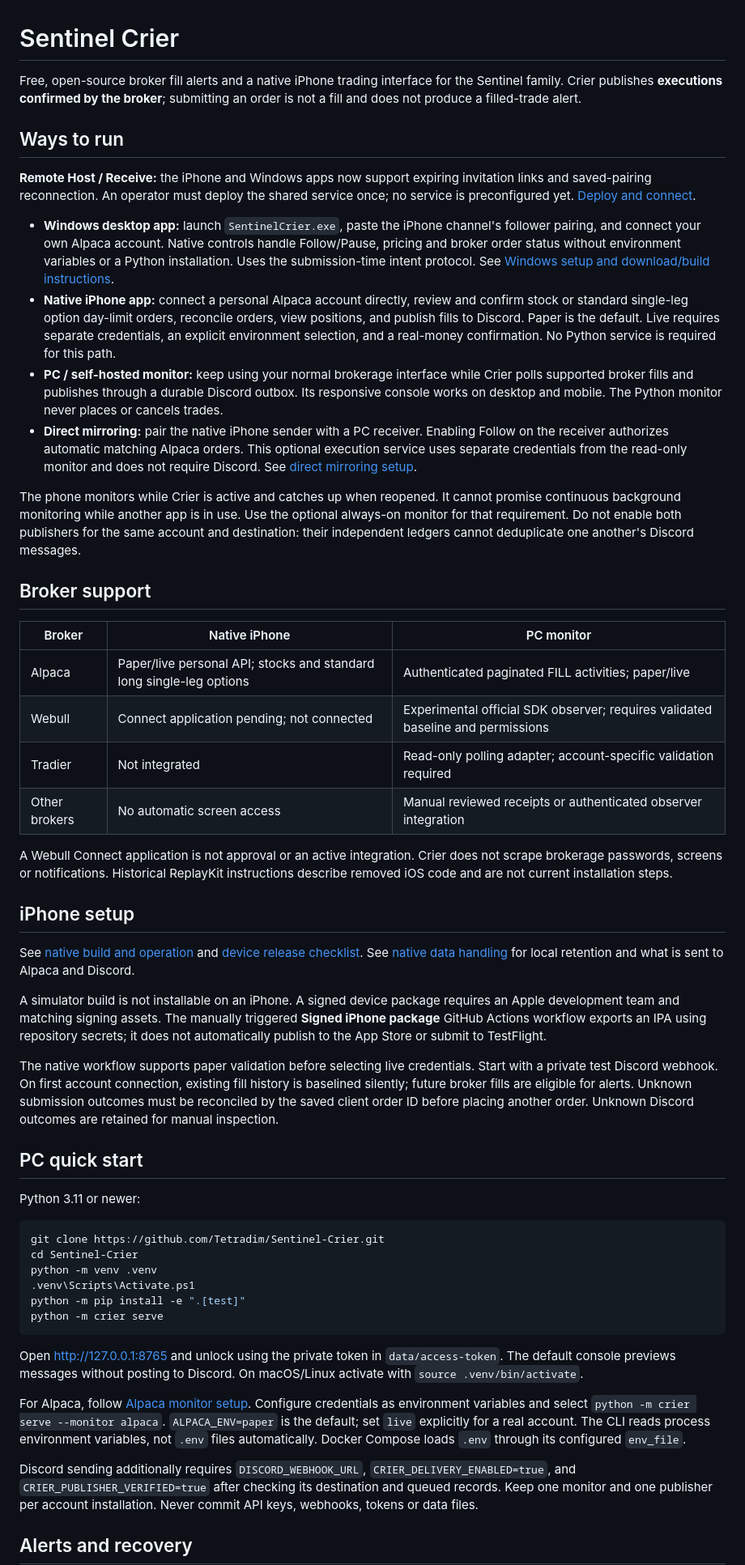
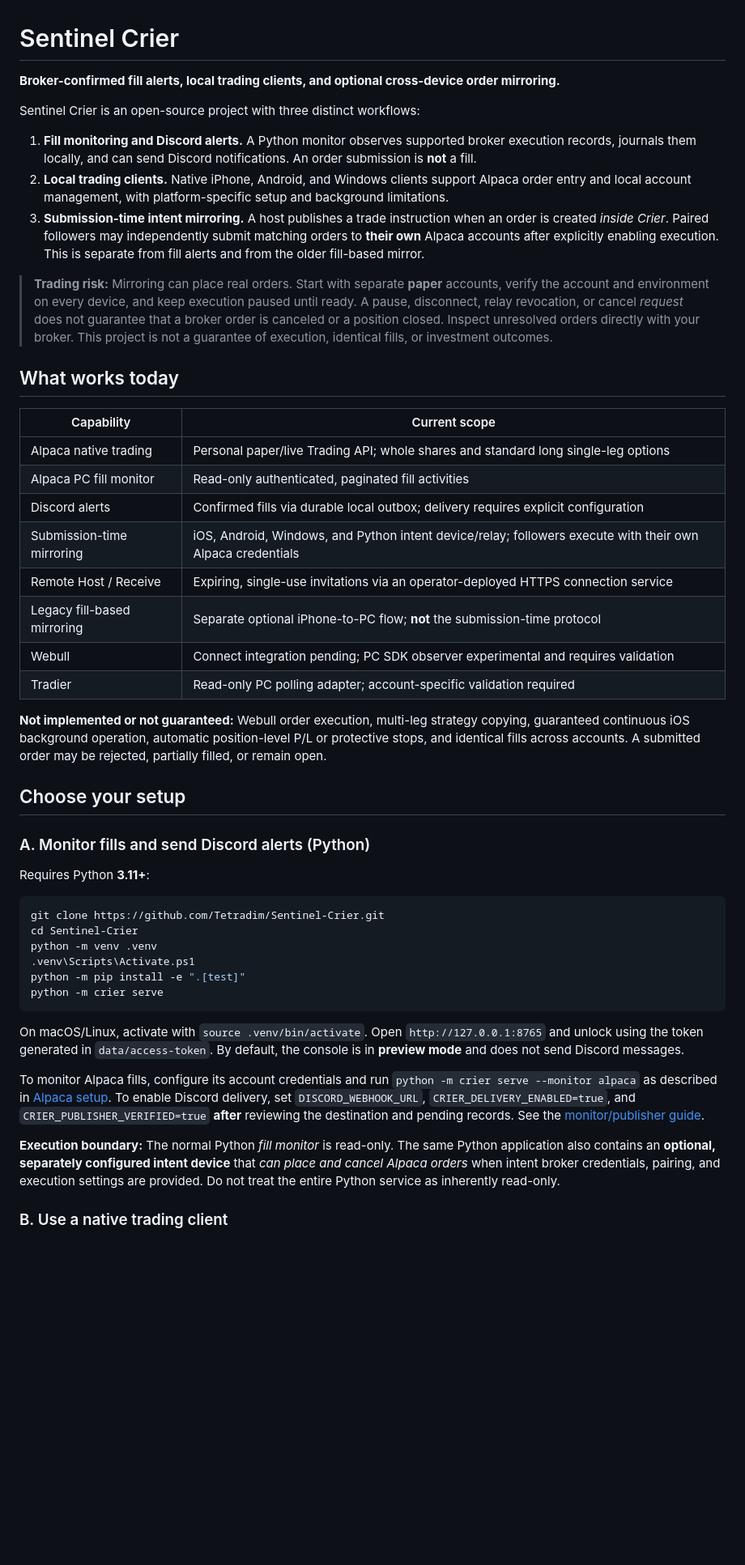
Before and after one commit to Tetradim/Sentinel-Crier, a Markdown page: README.md, the part around one of its changes. Shown at 81% size. Drawn GitHub-style; blank space fills up the shorter version.

Commit message:
docs: replace README with accurate product paths and trading safety guidance

````diff
--- a/README.md
+++ b/README.md
@@ -1,74 +1,35 @@
 # Sentinel Crier
 
-Free, open-source broker fill alerts and a native iPhone trading interface for the
-Sentinel family. Crier publishes **executions confirmed by the broker**; submitting
-an order is not a fill and does not produce a filled-trade alert.
+**Broker-confirmed fill alerts, local trading clients, and optional cross-device order mirroring.**
 
-## Ways to run
+Sentinel Crier is an open-source project with three distinct workflows:
 
-**Remote Host / Receive:** the iPhone and Windows apps now support expiring
-invitation links and saved-pairing reconnection. An operator must deploy the shared
-service once; no service is preconfigured yet. [Deploy and connect](docs/remote-connect-setup.md).
+1. **Fill monitoring and Discord alerts.** A Python monitor observes supported broker execution records, journals them locally, and can send Discord notifications. An order submission is **not** a fill.
+2. **Local trading clients.** Native iPhone, Android, and Windows clients support Alpaca order entry and local account management, with platform-specific setup and background limitations.
+3. **Submission-time intent mirroring.** A host publishes a trade instruction when an order is created *inside Crier*. Paired followers may independently submit matching orders to **their own** Alpaca accounts after explicitly enabling execution. This is separate from fill alerts and from the older fill-based mirror.
 
-- **Windows desktop app:** launch `SentinelCrier.exe`, paste the iPhone channel's
-  follower pairing, and connect your own Alpaca account. Native controls handle
-  Follow/Pause, pricing and broker order status without environment variables or a
-  Python installation. Uses the submission-time intent protocol.
-  See [Windows setup and download/build instructions](desktop/README.md).
-- **Native iPhone app:** connect a personal Alpaca account directly, review and
-  confirm stock or standard single-leg option day-limit orders, reconcile orders,
-  view positions, and publish fills to Discord. Paper is the default. Live requires
-  separate credentials, an explicit environment selection, and a real-money
-  confirmation. No Python service is required for this path.
-- **PC / self-hosted monitor:** keep using your normal brokerage interface while
-  Crier polls supported broker fills and publishes through a durable Discord
-  outbox. Its responsive console works on desktop and mobile. The Python monitor
-  never places or cancels trades.
-- **Direct mirroring:** pair the native iPhone sender with a PC receiver. Enabling
-  Follow on the receiver authorizes automatic matching Alpaca orders. This optional
-  execution service uses separate credentials from the read-only monitor and does
-  not require Discord. See [direct mirroring setup](docs/direct-mirroring.md).
+> **Trading risk:** Mirroring can place real orders. Start with separate **paper** accounts, verify the account and environment on every device, and keep execution paused until ready. A pause, disconnect, relay revocation, or cancel *request* does not guarantee that a broker order is canceled or a position closed. Inspect unresolved orders directly with your broker. This project is not a guarantee of execution, identical fills, or investment outcomes.
 
-The phone monitors while Crier is active and catches up when reopened. It cannot
-promise continuous background monitoring while another app is in use. Use the
-optional always-on monitor for that requirement. Do not enable both publishers
-for the same account and destination: their independent ledgers cannot deduplicate
-one another's Discord messages.
+## What works today
 
-## Broker support
+| Capability | Current scope |
+| --- | --- |
+| Alpaca native trading | Personal paper/live Trading API; whole shares and standard long single-leg options |
+| Alpaca PC fill monitor | Read-only authenticated, paginated fill activities |
+| Discord alerts | Confirmed fills via durable local outbox; delivery requires explicit configuration |
+| Submission-time mirroring | iOS, Android, Windows, and Python intent device/relay; followers execute with their own Alpaca credentials |
+| Remote Host / Receive | Expiring, single-use invitations via an operator-deployed HTTPS connection service |
+| Legacy fill-based mirroring | Separate optional iPhone-to-PC flow; **not** the submission-time protocol |
+| Webull | Connect integration pending; PC SDK observer experimental and requires validation |
+| Tradier | Read-only PC polling adapter; account-specific validation required |
 
-| Broker | Native iPhone | PC monitor |
-| --- | --- | --- |
-| Alpaca | Paper/live personal API; stocks and standard long single-leg options | Authenticated paginated FILL activities; paper/live |
-| Webull | Connect application pending; not connected | Experimental official SDK observer; requires validated baseline and permissions |
-| Tradier | Not integrated | Read-only polling adapter; account-specific validation required |
-| Other brokers | No automatic screen access | Manual reviewed receipts or authenticated observer integration |
+**Not implemented or not guaranteed:** Webull order execution, multi-leg strategy copying, guaranteed continuous iOS background operation, automatic position-level P/L or protective stops, and identical fills across accounts. A submitted order may be rejected, partially filled, or remain open.
 
-A Webull Connect application is not approval or an active integration. Crier does
-not scrape brokerage passwords, screens or notifications. Historical ReplayKit
-instructions describe removed iOS code and are not current installation steps.
+## Choose your setup
 
-## iPhone setup
+### A. Monitor fills and send Discord alerts (Python)
 
-See [native build and operation](ios/BUILD.md) and
-[device release checklist](docs/iphone-release-checklist.md).
-See [native data handling](docs/native-data-handling.md) for local retention and
-what is sent to Alpaca and Discord.
-
-A simulator build is not installable on an iPhone. A signed device package requires
-an Apple development team and matching signing assets. The manually triggered
-**Signed iPhone package** GitHub Actions workflow exports an IPA using repository
-secrets; it does not automatically publish to the App Store or submit to TestFlight.
-
-The native workflow supports paper validation before selecting live credentials.
-Start with a private test Discord webhook. On first account connection, existing
-fill history is baselined silently; future broker fills are eligible for alerts.
-Unknown submission outcomes must be reconciled by the saved client order ID before
-placing another order. Unknown Discord outcomes are retained for manual inspection.
-
-## PC quick start
-
-Python 3.11 or newer:
+Requires Python **3.11+**:
 
 ```powershell
 git clone https://github.com/Tetradim/Sentinel-Crier.git
@@ -79,20 +40,11 @@ python -m pip install -e ".[test]"
 python -m crier serve
 ```
 
-Open http://127.0.0.1:8765 and unlock using the private token in
-`data/access-token`. The default console previews messages without posting to
-Discord. On macOS/Linux activate with `source .venv/bin/activate`.
+On macOS/Linux, activate with `source .venv/bin/activate`. Open `http://127.0.0.1:8765` and unlock using the token generated in `data/access-token`. By default, the console is in **preview mode** and does not send Discord messages.
 
-For Alpaca, follow [Alpaca monitor setup](docs/alpaca-setup.md). Configure credentials
-as environment variables and select `python -m crier serve --monitor alpaca`.
-`ALPACA_ENV=paper` is the default; set `live` explicitly for a real account.
-The CLI reads process environment variables, not `.env` files automatically.
-Docker Compose loads `.env` through its configured `env_file`.
+To monitor Alpaca fills, configure its account credentials and run `python -m crier serve --monitor alpaca` as described in [Alpaca setup](docs/alpaca-setup.md). To enable Discord delivery, set `DISCORD_WEBHOOK_URL`, `CRIER_DELIVERY_ENABLED=true`, and `CRIER_PUBLISHER_VERIFIED=true` **after** reviewing the destination and pending records. See the [monitor/publisher guide](docs/monitor-publisher.md).
 
-Discord sending additionally requires `DISCORD_WEBHOOK_URL`,
-`CRIER_DELIVERY_ENABLED=true`, and `CRIER_PUBLISHER_VERIFIED=true` after checking
-its destination and queued records. Keep one monitor and one publisher per account
-installation. Never commit API keys, webhooks, tokens or data files.
+**Execution boundary:** The normal Python *fill monitor* is read-only. The same Python application also contains an **optional, separately configured intent device** that *can place and cancel Alpaca orders* when intent broker credentials, pairing, and execution settings are provided. Do not treat the entire Python service as inherently read-only.
 
-## Alerts and recovery
+### B. Use a native trading client
 
````
Also changed, not shown: other parts of README.md (+48 -31 lines).
